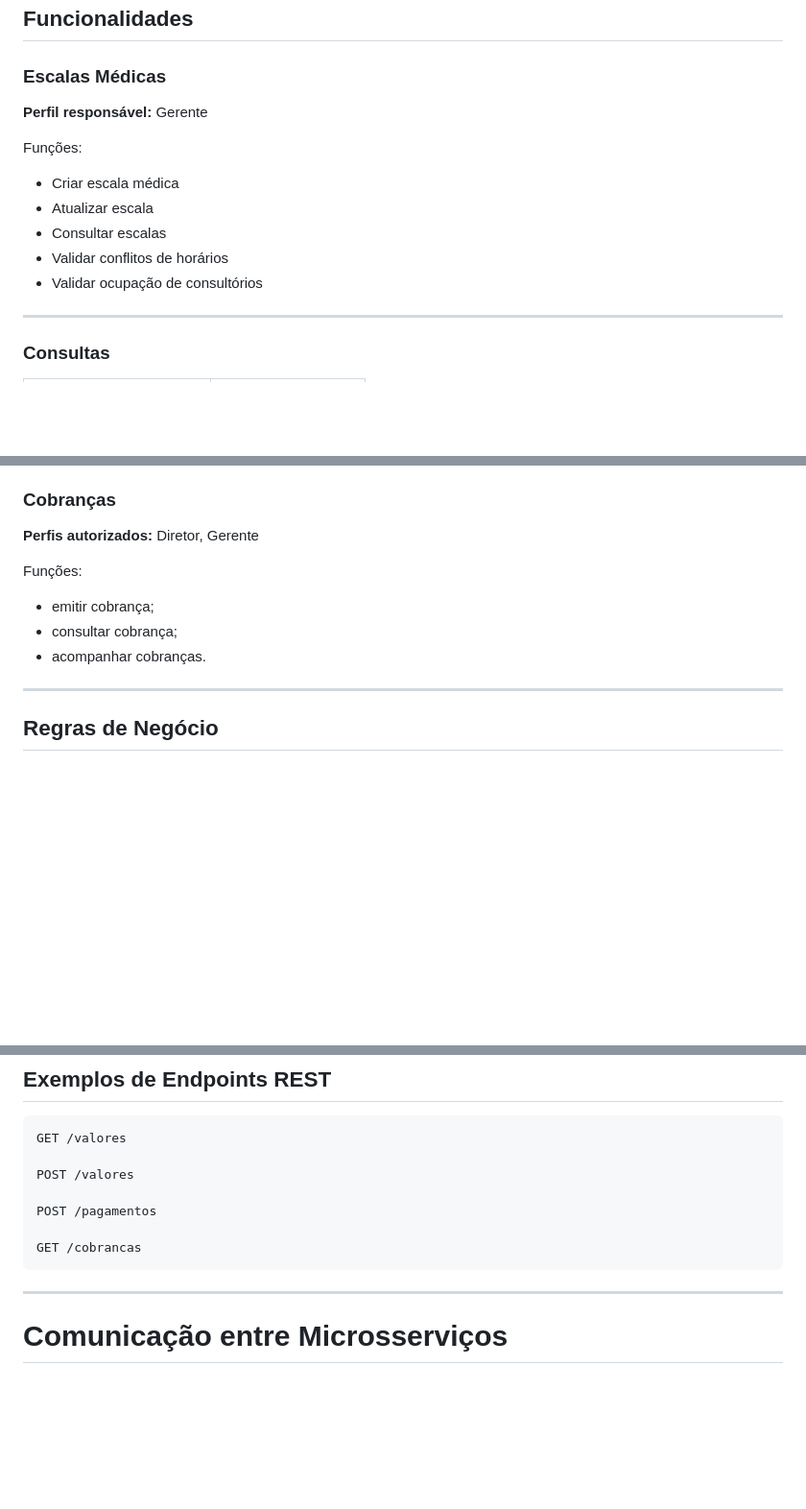
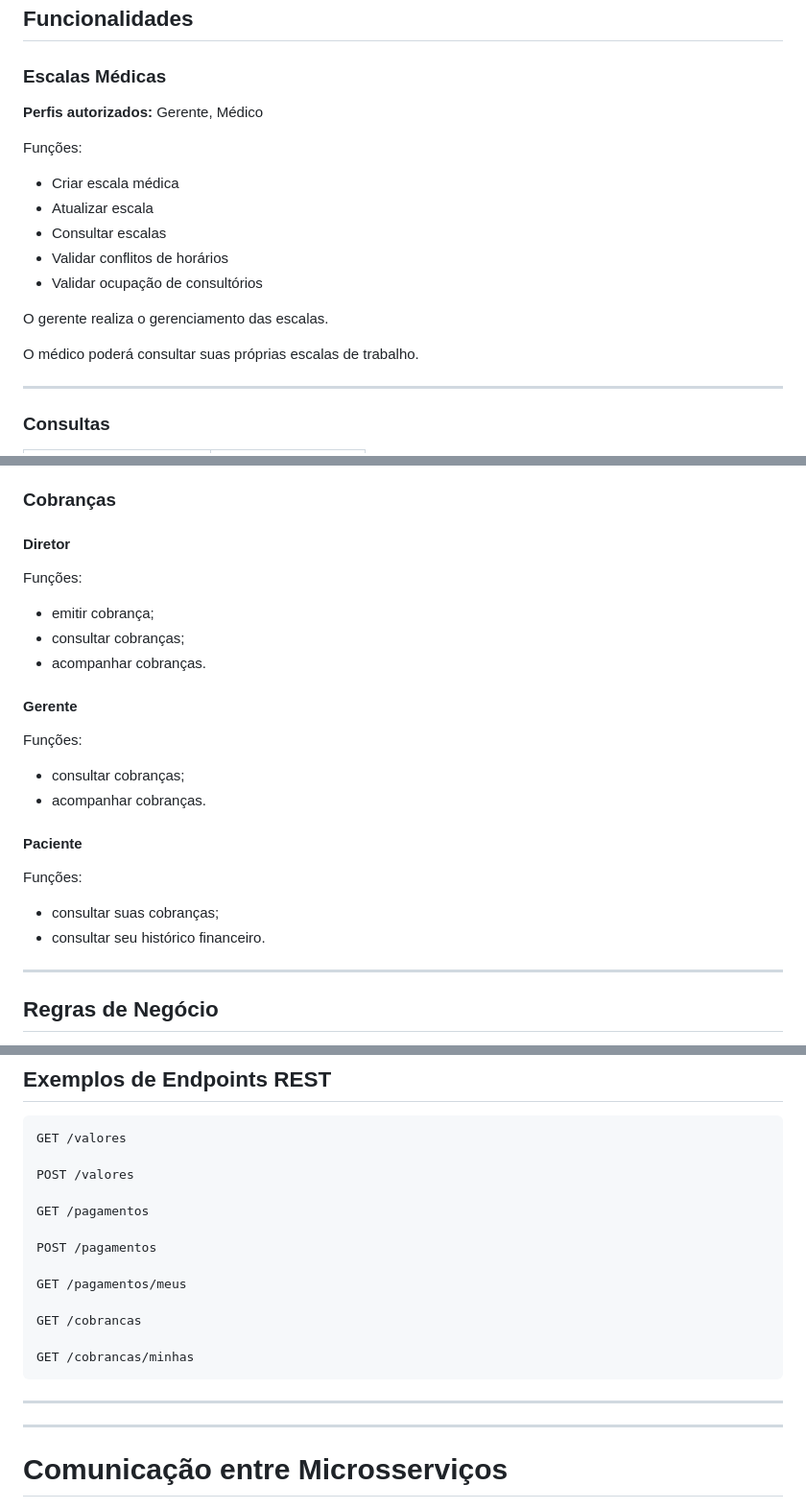
Before and after one commit to kaiosantos1/trabalho-APS, a Markdown page: docs/microsservicos.md, 3 parts joined by grey strips. Shown at 96% size. GitHub-like rendering; blank space fills up the shorter version.

Commit message:
docs: update microsservice documentation

````diff
--- a/docs/microsservicos.md
+++ b/docs/microsservicos.md
@@ -116,7 +116,7 @@ Responsável pela gestão operacional das consultas e disponibilidade médica.
 
 ### Escalas Médicas
 
-**Perfil responsável:** Gerente
+**Perfis autorizados:** Gerente, Médico
 
 Funções:
 
@@ -125,6 +125,10 @@ Funções:
 - Consultar escalas
 - Validar conflitos de horários
 - Validar ocupação de consultórios
+
+O gerente realiza o gerenciamento das escalas.
+
+O médico poderá consultar suas próprias escalas de trabalho.
 
 ---
 
@@ -286,13 +290,27 @@ Funções:
 
 ### Cobranças
 
-**Perfis autorizados:** Diretor, Gerente
+#### Diretor
 
 Funções:
 
 - emitir cobrança;
-- consultar cobrança;
+- consultar cobranças;
 - acompanhar cobranças.
+
+#### Gerente
+
+Funções:
+
+- consultar cobranças;
+- acompanhar cobranças.
+
+#### Paciente
+
+Funções:
+
+- consultar suas cobranças;
+- consultar seu histórico financeiro.
 
 ---
 
@@ -311,10 +329,18 @@ GET /valores
 
 POST /valores
 
+GET /pagamentos
+
 POST /pagamentos
 
+GET /pagamentos/meus
+
 GET /cobrancas
+
+GET /cobrancas/minhas
 ```
+
+---
 
 ---
 
````
Also changed, not shown: other parts of docs/microsservicos.md (+1 -1 lines).
